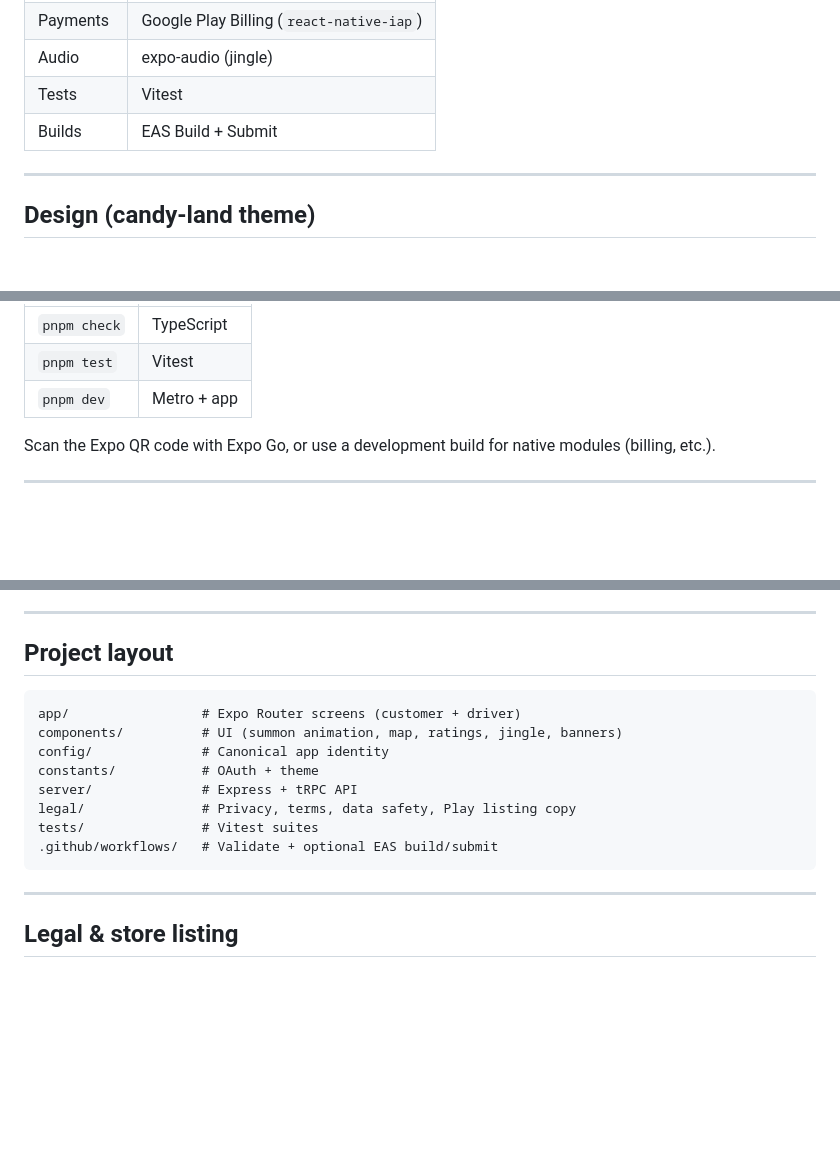
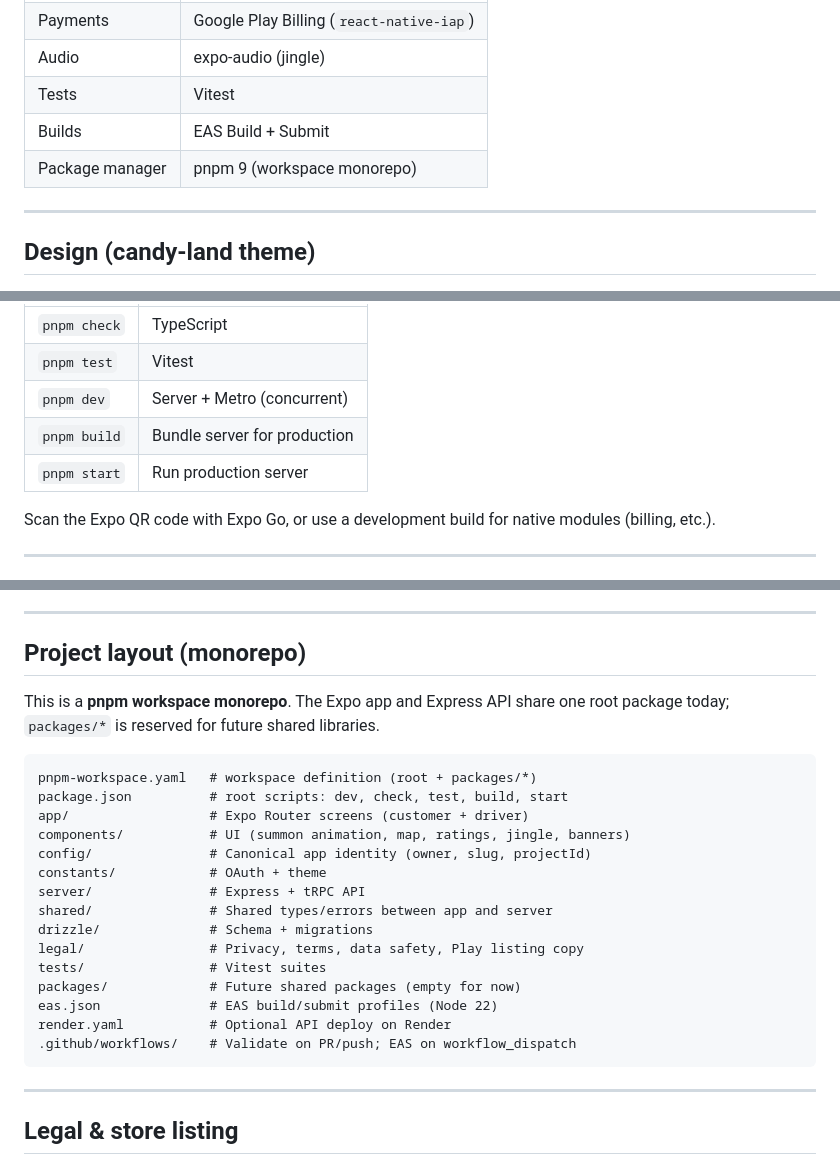
Before and after one commit to Mgfromthe503/Ice-cream-man-app, a Markdown page: README.md, 3 parts joined by grey strips. Rendered like a GitHub page; blank space fills up the shorter version.

Commit message:
docs: document monorepo layout (pnpm workspace + packages/*)

````diff
--- a/README.md
+++ b/README.md
@@ -78,6 +78,7 @@ Expo usernames are **case-sensitive** for EAS project resolution — the owner m
 | Audio | expo-audio (jingle) |
 | Tests | Vitest |
 | Builds | EAS Build + Submit |
+| Package manager | pnpm 9 (workspace monorepo) |
 
 ---
 
@@ -110,7 +111,9 @@ pnpm dev
 |---------|---------|
 | `pnpm check` | TypeScript |
 | `pnpm test` | Vitest |
-| `pnpm dev` | Metro + app |
+| `pnpm dev` | Server + Metro (concurrent) |
+| `pnpm build` | Bundle server for production |
+| `pnpm start` | Run production server |
 
 Scan the Expo QR code with Expo Go, or use a development build for native modules (billing, etc.).
 
@@ -161,17 +164,26 @@ Android signing is **EAS-managed**. Do not commit keystores or service-account J
 
 ---
 
-## Project layout
+## Project layout (monorepo)
+
+This is a **pnpm workspace monorepo**. The Expo app and Express API share one root package today; `packages/*` is reserved for future shared libraries.
 
 ```
-app/                 # Expo Router screens (customer + driver)
-components/          # UI (summon animation, map, ratings, jingle, banners)
-config/              # Canonical app identity
-constants/           # OAuth + theme
-server/              # Express + tRPC API
-legal/               # Privacy, terms, data safety, Play listing copy
-tests/               # Vitest suites
-.github/workflows/   # Validate + optional EAS build/submit
+pnpm-workspace.yaml   # workspace definition (root + packages/*)
+package.json          # root scripts: dev, check, test, build, start
+app/                  # Expo Router screens (customer + driver)
+components/           # UI (summon animation, map, ratings, jingle, banners)
+config/               # Canonical app identity (owner, slug, projectId)
+constants/            # OAuth + theme
+server/               # Express + tRPC API
+shared/               # Shared types/errors between app and server
+drizzle/              # Schema + migrations
+legal/                # Privacy, terms, data safety, Play listing copy
+tests/                # Vitest suites
+packages/             # Future shared packages (empty for now)
+eas.json              # EAS build/submit profiles (Node 22)
+render.yaml           # Optional API deploy on Render
+.github/workflows/    # Validate on PR/push; EAS on workflow_dispatch
 ```
 
 ---
````
